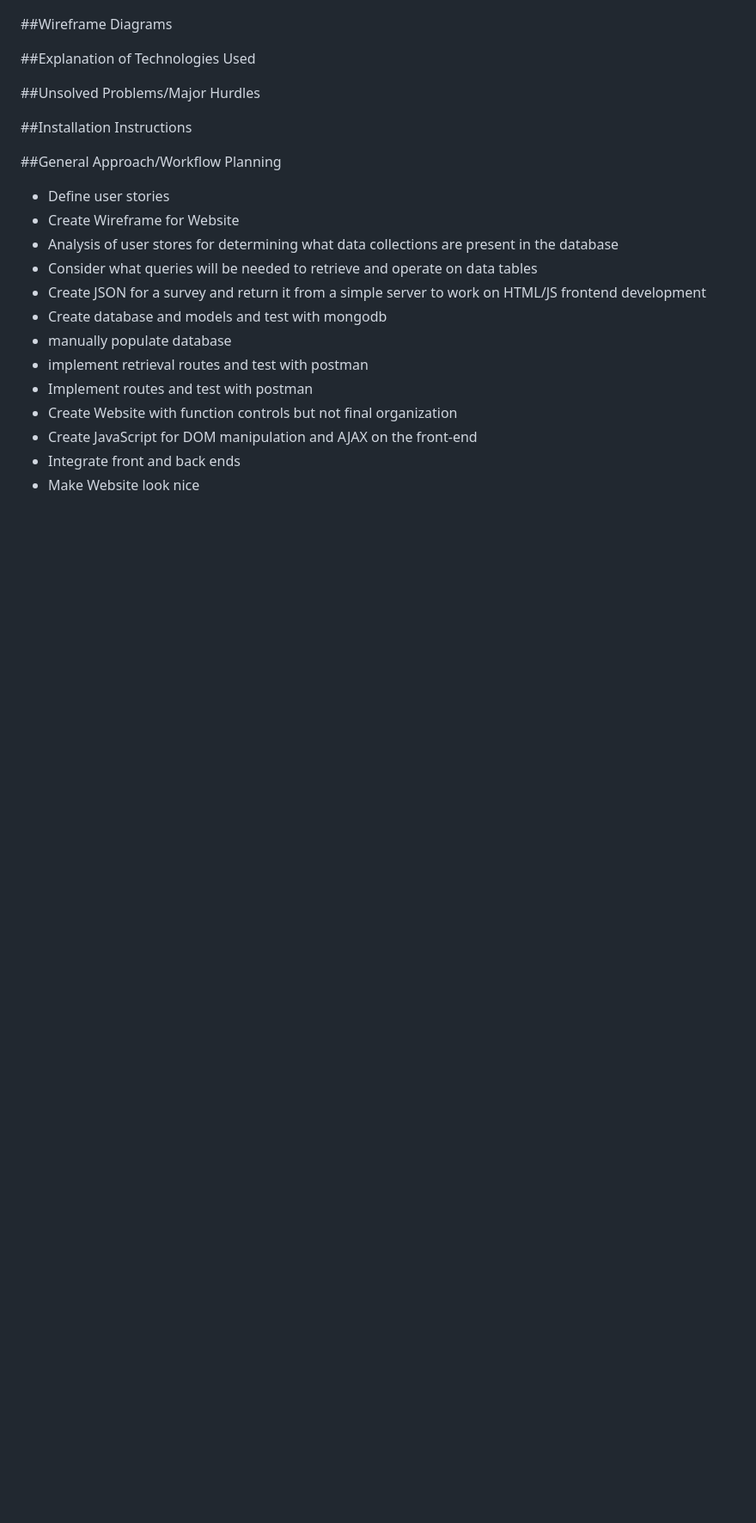
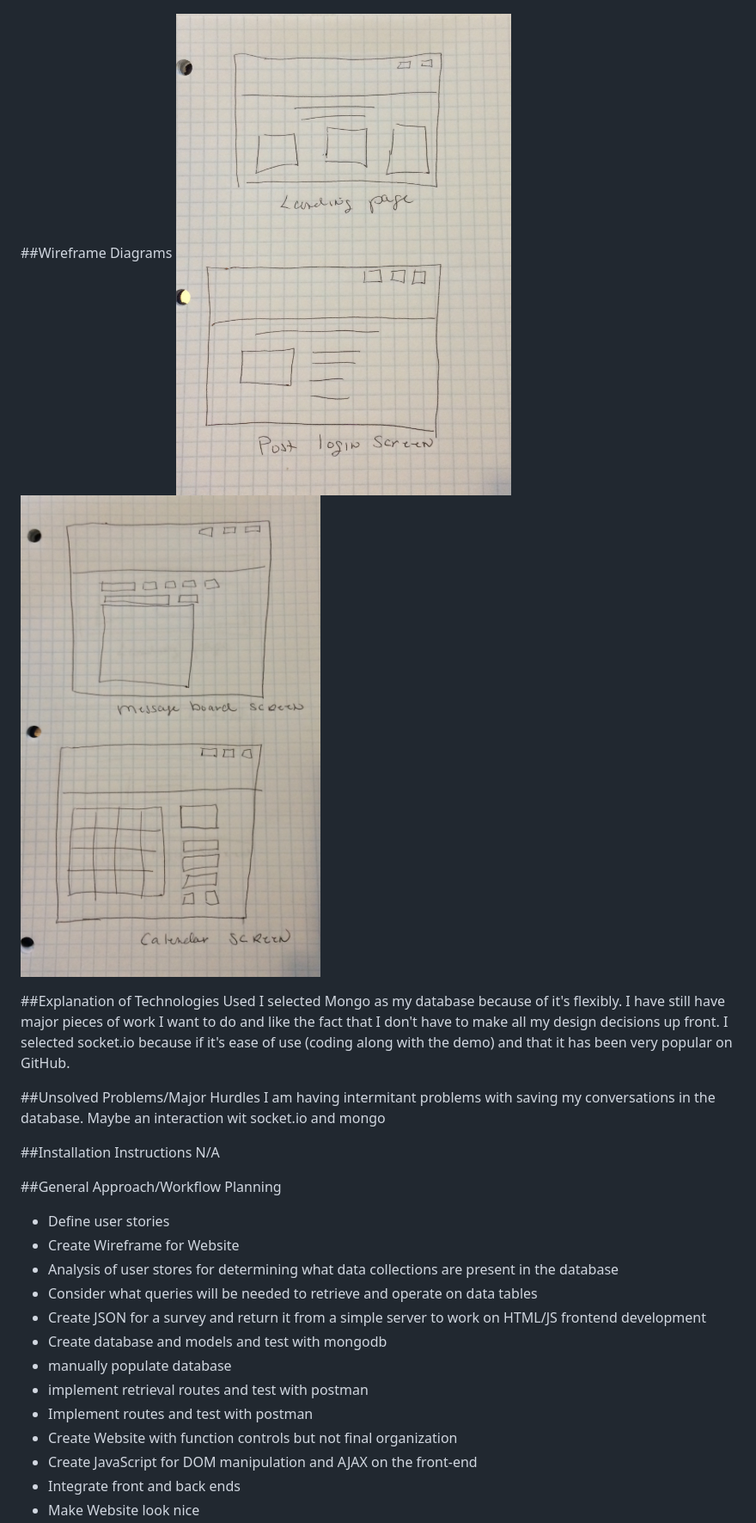
Before and after one commit to mkutter72/project4-frontend-II, a Markdown page: README.md, the part around the change printed below. Shown: that part at 86% size. GitHub-like rendering; pictures changed too: img/WireFrame1.jpg (added), img/WireFrame2.jpg (added); blank space fills up the shorter version.

Commit message:
Updating README with wireframe diagrams

```diff
--- a/README.md
+++ b/README.md
@@ -32,12 +31,17 @@ see: https://github.com/mkutter72/project4-backend/blob/master/README.md
 
 
 ##Wireframe Diagrams
+<img src="img/WireFrame1.jpg">
+<img src="img/WireFrame2.jpg">
 
 ##Explanation of Technologies Used
+I selected Mongo as my database because of it's flexibly.   I have still have major pieces of work I want to do and like the fact that I don't have to make all my design decisions up front.   I selected socket.io because if it's ease of use (coding along with the demo) and that it has been very popular on GitHub.
 
 ##Unsolved Problems/Major Hurdles
+I am having intermitant problems with saving my conversations in the database.   Maybe an interaction wit socket.io and mongo
 
 ##Installation Instructions
+N/A
 
 ##General Approach/Workflow Planning
 * Define user stories
```
Also changed, not shown: other parts of README.md (+0 -1 lines).
